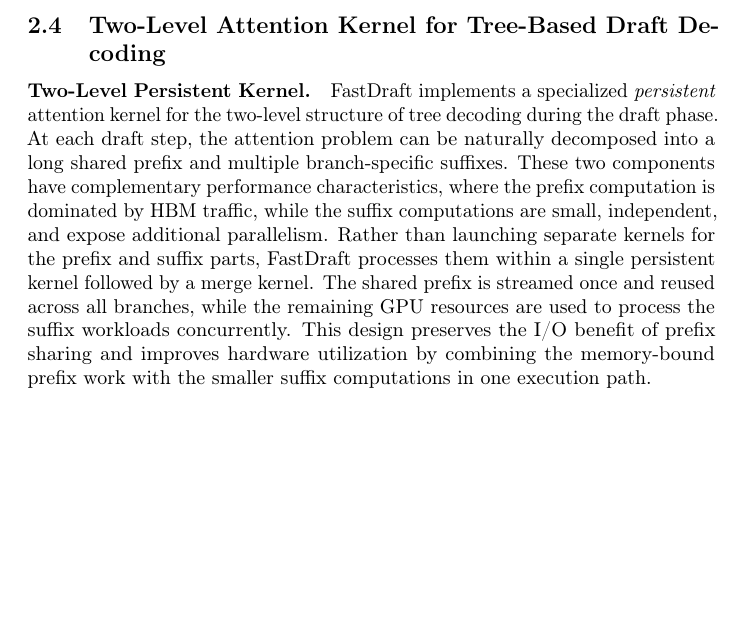
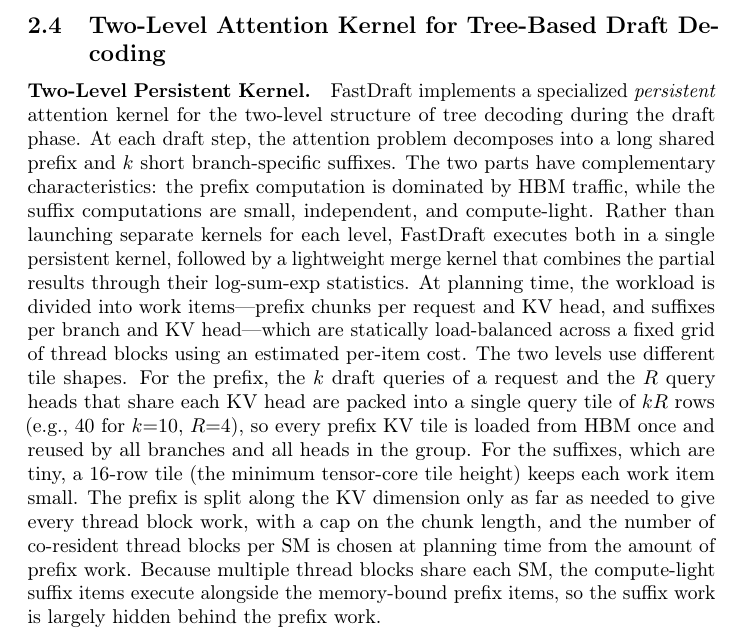
Before and after one commit to brian030128/fast-draft, a LaTeX paper (paper/neurips_2026.tex): part of page 7 of 17, cut so that both start at the same text, the shorter picture padded with empty space. Compiled offline with pdfLaTeX; a LaTeX package or settings file that is missing is left out.

Commit message:
Paper: describe the persistent kernel's scheduling in Section 2.4
Rewrite the "Two-Level Persistent Kernel" paragraph to describe what the
kernel actually does (and what distinguishes it from per-level cascade
execution): statically cost-balanced work items over a fixed thread-block
grid, a prefix query tile packing all k branches x R query heads per KV head
(each prefix KV tile loaded once), a separate 16-row suffix tile, occupancy-
driven KV splitting with a chunk-length cap, CTAs per SM chosen at plan time,
and suffix work hidden behind memory-bound prefix work.

No quantitative claim here: the microbenchmark's scattered page layout
overstates attention time and is to be redone.

Co-Authored-By: Claude Opus 5.5 <noreply@anthropic.com>
Claude-Session: https://claude.ai/code/session_016si5WZcz3sDZGAXa5WTR3J

```diff
--- a/paper/neurips_2026.tex
+++ b/paper/neurips_2026.tex
@@ -278,7 +278,7 @@
 \label{sec:kernel}
 
 \paragraph{Two-Level Persistent Kernel.}
-FastDraft implements a specialized \emph{persistent} attention kernel for the two-level structure of tree decoding during the draft phase. At each draft step, the attention problem can be naturally decomposed into a long shared prefix and multiple branch-specific suffixes. These two components have complementary performance characteristics, where the prefix computation is dominated by HBM traffic, while the suffix computations are small, independent, and expose additional parallelism. Rather than launching separate kernels for the prefix and suffix parts, FastDraft processes them within a single persistent kernel followed by a merge kernel. The shared prefix is streamed once and reused across all branches, while the remaining GPU resources are used to process the suffix workloads concurrently. This design preserves the I/O benefit of prefix sharing and improves hardware utilization by combining the memory-bound prefix work with the smaller suffix computations in one execution path.
+FastDraft implements a specialized \emph{persistent} attention kernel for the two-level structure of tree decoding during the draft phase. At each draft step, the attention problem decomposes into a long shared prefix and $k$ short branch-specific suffixes. The two parts have complementary characteristics: the prefix computation is dominated by HBM traffic, while the suffix computations are small, independent, and compute-light. Rather than launching separate kernels for each level, FastDraft executes both in a single persistent kernel, followed by a lightweight merge kernel that combines the partial results through their log-sum-exp statistics. At planning time, the workload is divided into work items---prefix chunks per request and KV head, and suffixes per branch and KV head---which are statically load-balanced across a fixed grid of thread blocks using an estimated per-item cost. The two levels use different tile shapes. For the prefix, the $k$ draft queries of a request and the $R$ query heads that share each KV head are packed into a single query tile of $kR$ rows (e.g., 40 for $k{=}10$, $R{=}4$), so every prefix KV tile is loaded from HBM once and reused by all branches and all heads in the group. For the suffixes, which are tiny, a 16-row tile (the minimum tensor-core tile height) keeps each work item small. The prefix is split along the KV dimension only as far as needed to give every thread block work, with a cap on the chunk length, and the number of co-resident thread blocks per SM is chosen at planning time from the amount of prefix work. Because multiple thread blocks share each SM, the compute-light suffix items execute alongside the memory-bound prefix items, so the suffix work is largely hidden behind the prefix work.
 
 \paragraph{CUDA Graph Replay for Draft Loop.}
 CUDA Graphs are important in the draft phase of speculative decoding because the draft model is small, so CPU launch and scheduling overhead can become a noticeable fraction of draft latency. FastDraft therefore treats CUDA Graph replay as a first-class part of the kernel design. Rather than merely capturing an individual attention call, FastDraft makes the repeated multi-step draft loop replayable without CPU-side scheduling in the critical path.
```
